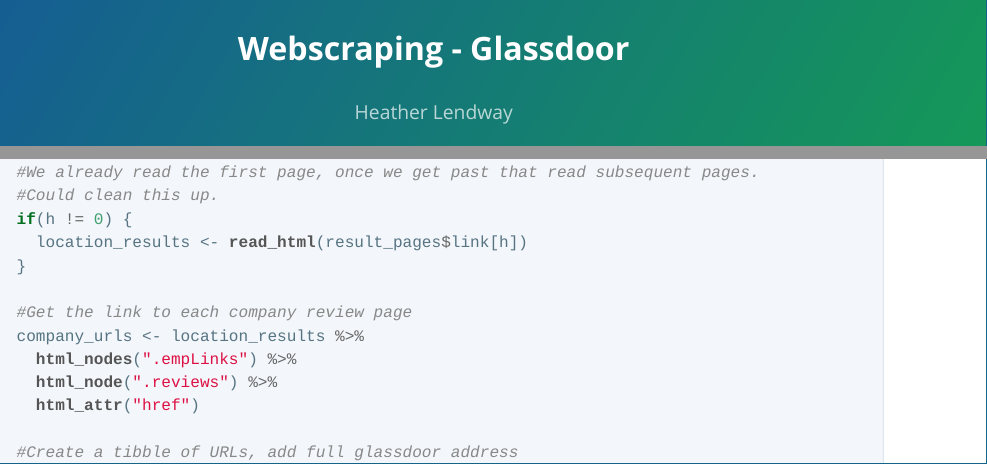
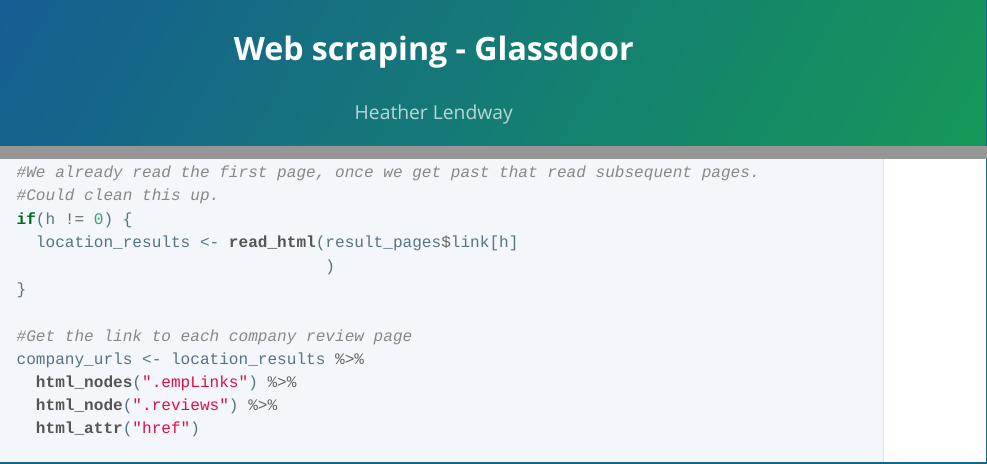
Before and after one commit to hlendway/R, an R Markdown document (Glassdoor.Rmd): the page in a window 1100 px wide, from its top, and a second part further down, joined at a grey line. The pictures show the output file Glassdoor.html that the author committed with the source, opened offline; long lines of code are wrapped.

Commit message:
Correcting spelling error

```diff
--- a/Glassdoor.Rmd
+++ b/Glassdoor.Rmd
@@ -1,5 +1,5 @@
 ---
-title: "Webscraping - Glassdoor"
+title: "Web scraping - Glassdoor"
 author: "Heather Lendway"
 output:
   prettydoc::html_pretty:
```
Also changed, not shown: Glassdoor.html, Glassdoor.Rmd (3 more changed lines).
